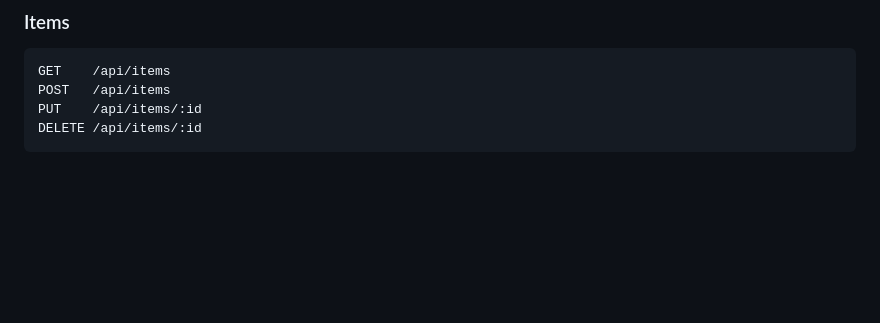
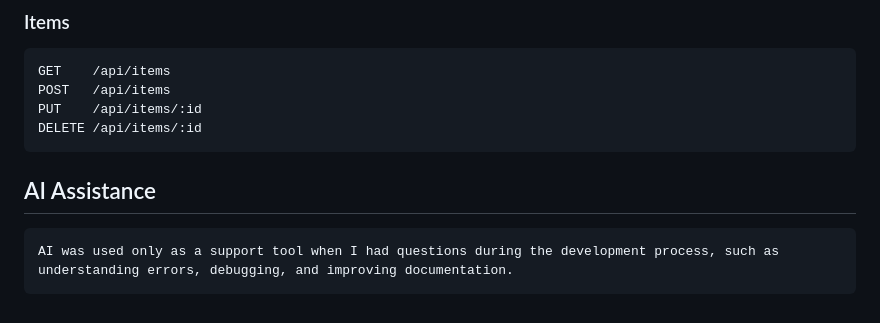
Before and after one commit to HedyHHuang/Supply-Chain-Vendor-and-SKUs-Tracker, a Markdown page: README.md, the part around the change. Rendered like a GitHub page; blank space fills up the shorter version.

Commit message:
Add AI assistance disclosure

````diff
--- a/README.md
+++ b/README.md
@@ -208,3 +208,9 @@ POST   /api/items
 PUT    /api/items/:id
 DELETE /api/items/:id
 ```
+
+## AI Assistance
+
+```text
+AI was used only as a support tool when I had questions during the development process, such as understanding errors, debugging, and improving documentation.
+```
````
